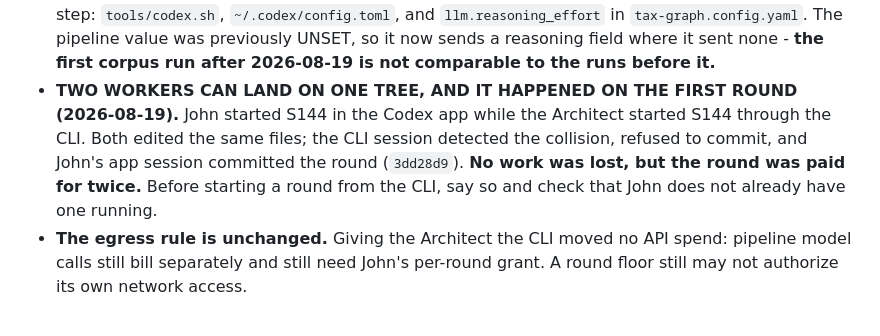
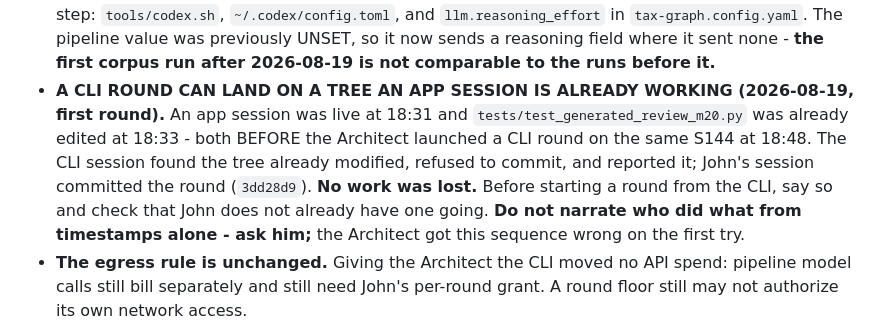
Before and after one commit to JohnKruse/tax_graph, a Markdown page: AGENTS.md, the part around the change. GitHub-like rendering.

Commit message:
docs: correct the S144 collision account
The earlier note said both sessions started the round in parallel and it
was paid for twice. John corrected that: his session's S144 work predates
the CLI launch. What the evidence supports is narrower - an app session
was live at 18:31 and a test file was already edited at 18:33, before the
CLI round started at 18:48, so the CLI session landed on a tree that was
already being worked and correctly refused to commit.

Co-Authored-By: Claude Opus 5 <noreply@anthropic.com>

```diff
--- a/AGENTS.md
+++ b/AGENTS.md
@@ -869,11 +869,13 @@ without him.** Read the header of `tools/codex.sh` before changing any of this.
   `tax-graph.config.yaml`. The pipeline value was previously UNSET, so it now sends a reasoning
   field where it sent none - **the first corpus run after 2026-08-19 is not comparable to the runs
   before it.**
-- **TWO WORKERS CAN LAND ON ONE TREE, AND IT HAPPENED ON THE FIRST ROUND (2026-08-19).** John
-  started S144 in the Codex app while the Architect started S144 through the CLI. Both edited the
-  same files; the CLI session detected the collision, refused to commit, and John's app session
-  committed the round (`3dd28d9`). **No work was lost, but the round was paid for twice.** Before
-  starting a round from the CLI, say so and check that John does not already have one running.
+- **A CLI ROUND CAN LAND ON A TREE AN APP SESSION IS ALREADY WORKING (2026-08-19, first round).**
+  An app session was live at 18:31 and `tests/test_generated_review_m20.py` was already edited at
+  18:33 - both BEFORE the Architect launched a CLI round on the same S144 at 18:48. The CLI session
+  found the tree already modified, refused to commit, and reported it; John's session committed the
+  round (`3dd28d9`). **No work was lost.** Before starting a round from the CLI, say so and check
+  that John does not already have one going. **Do not narrate who did what from timestamps alone -
+  ask him;** the Architect got this sequence wrong on the first try.
 - **The egress rule is unchanged.** Giving the Architect the CLI moved no API spend: pipeline model
   calls still bill separately and still need John's per-round grant. A round floor still may not
   authorize its own network access.
```
